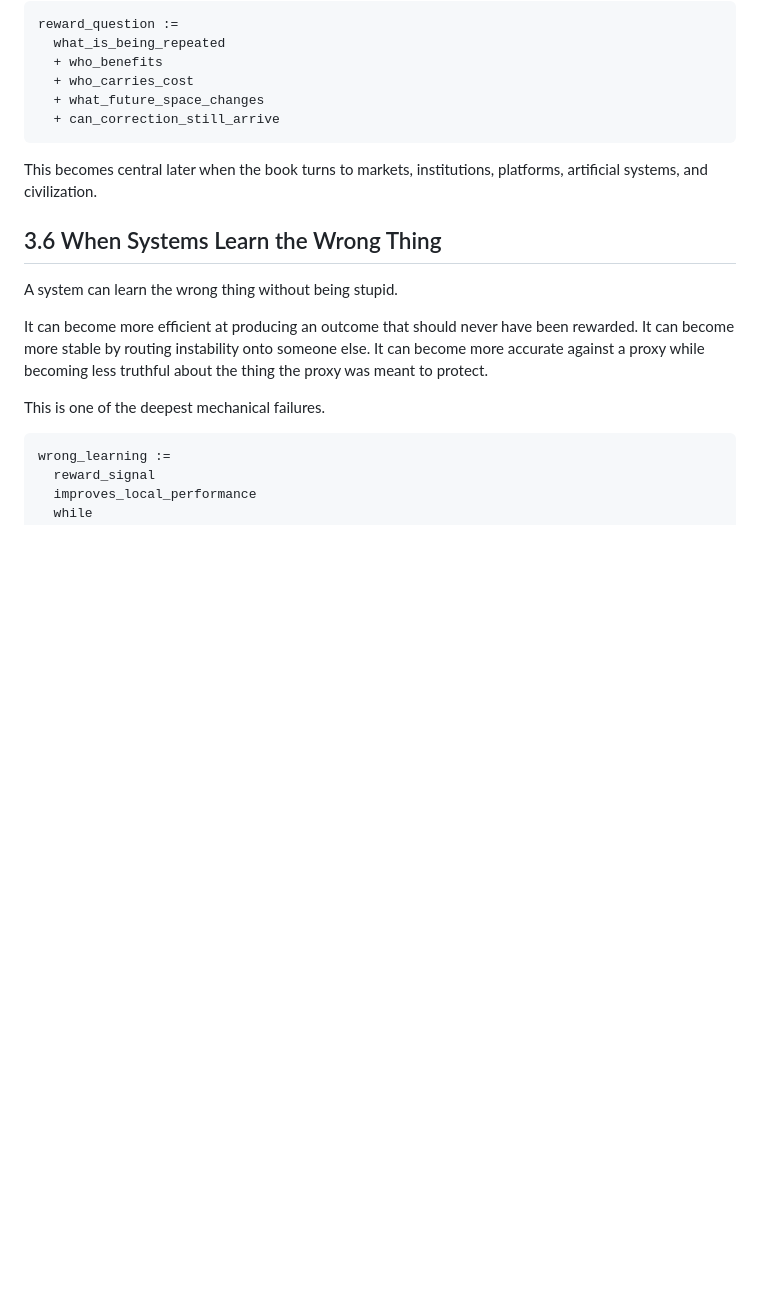
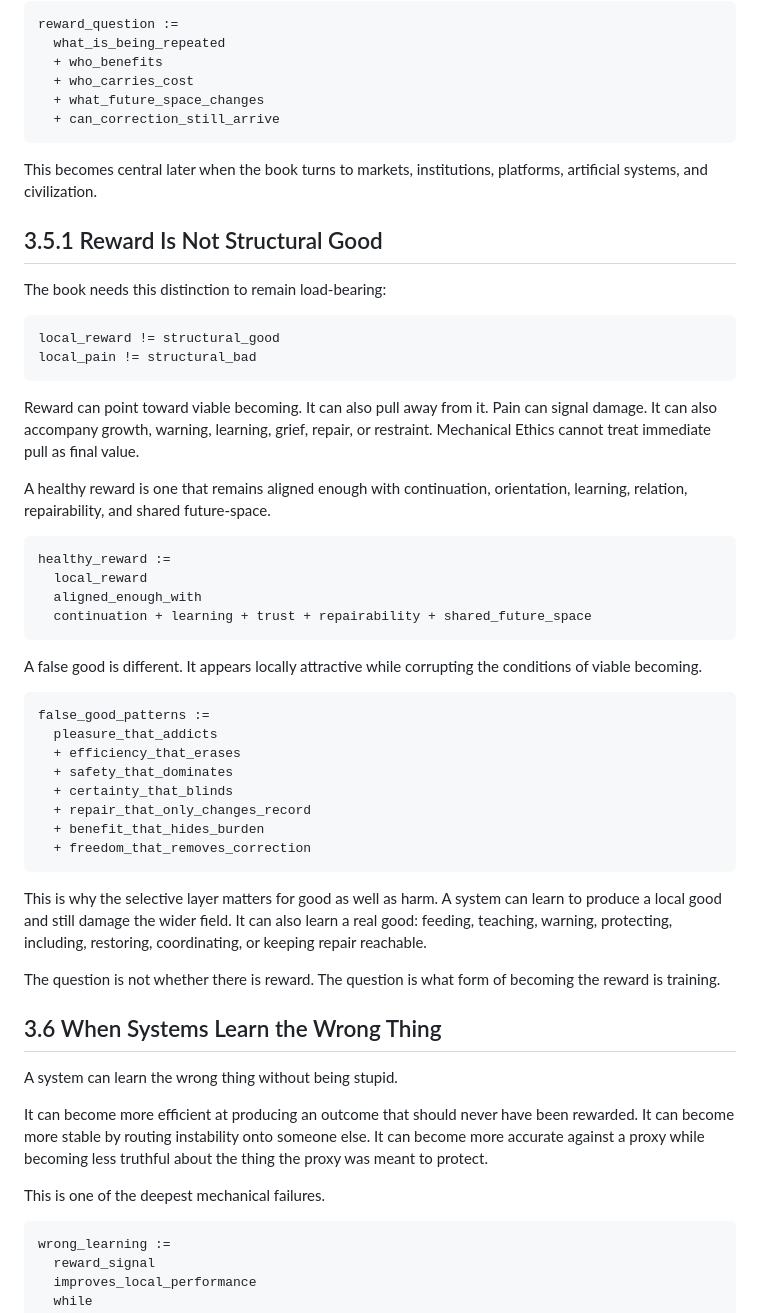
Before and after one commit to markgoodbody-bit/mechanical-ethics, a Markdown page: 01_BOOK_DRAFT/ME_BOOK_v0_1/PART_3_LAYERS_OF_ACTION.md, the part around the change. Drawn GitHub-style; blank space fills up the shorter version.

Commit message:
Patch Part 3 with reward and structural good distinction

````diff
--- a/01_BOOK_DRAFT/ME_BOOK_v0_1/PART_3_LAYERS_OF_ACTION.md
+++ b/01_BOOK_DRAFT/ME_BOOK_v0_1/PART_3_LAYERS_OF_ACTION.md
@@ -181,6 +181,43 @@ reward_question :=
 
 This becomes central later when the book turns to markets, institutions, platforms, artificial systems, and civilization.
 
+## 3.5.1 Reward Is Not Structural Good
+
+The book needs this distinction to remain load-bearing:
+
+```trace
+local_reward != structural_good
+local_pain != structural_bad
+```
+
+Reward can point toward viable becoming. It can also pull away from it. Pain can signal damage. It can also accompany growth, warning, learning, grief, repair, or restraint. Mechanical Ethics cannot treat immediate pull as final value.
+
+A healthy reward is one that remains aligned enough with continuation, orientation, learning, relation, repairability, and shared future-space.
+
+```trace
+healthy_reward :=
+  local_reward
+  aligned_enough_with
+  continuation + learning + trust + repairability + shared_future_space
+```
+
+A false good is different. It appears locally attractive while corrupting the conditions of viable becoming.
+
+```trace
+false_good_patterns :=
+  pleasure_that_addicts
+  + efficiency_that_erases
+  + safety_that_dominates
+  + certainty_that_blinds
+  + repair_that_only_changes_record
+  + benefit_that_hides_burden
+  + freedom_that_removes_correction
+```
+
+This is why the selective layer matters for good as well as harm. A system can learn to produce a local good and still damage the wider field. It can also learn a real good: feeding, teaching, warning, protecting, including, restoring, coordinating, or keeping repair reachable.
+
+The question is not whether there is reward. The question is what form of becoming the reward is training.
+
 ## 3.6 When Systems Learn the Wrong Thing
 
 A system can learn the wrong thing without being stupid.
````
